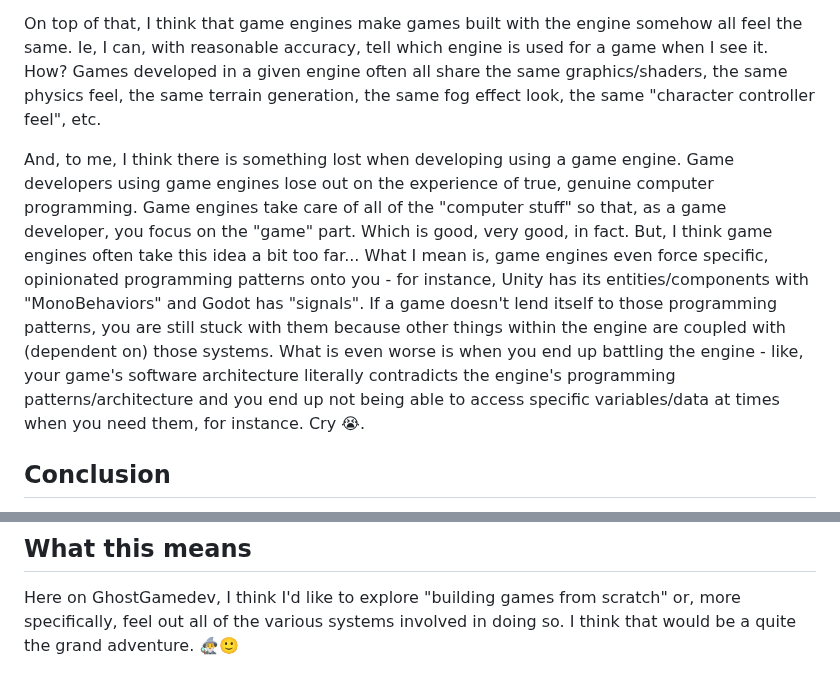
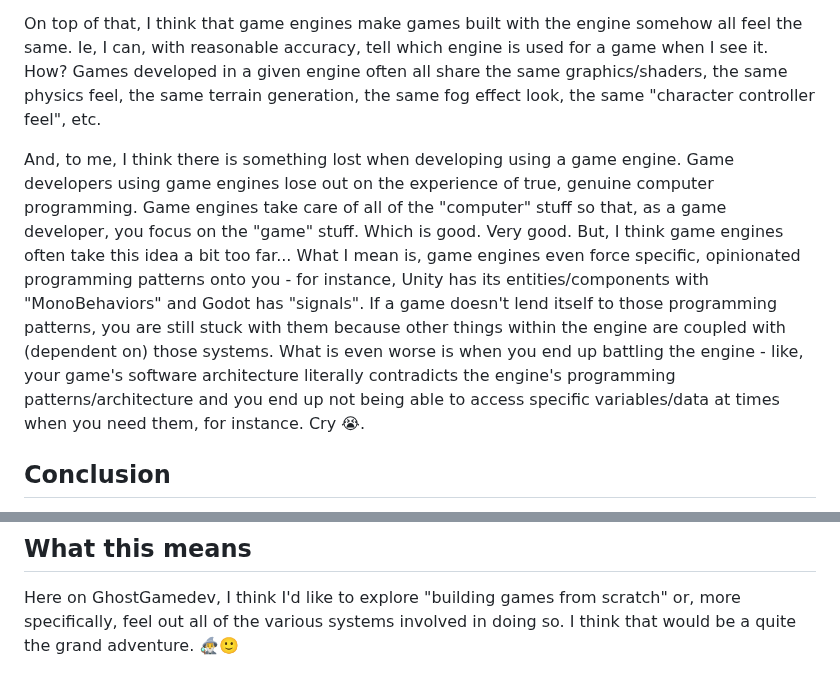
Before and after one commit to GhostGamedev/ghostgamedev.github.io, a Markdown page: posts/2025-10-15-on-gamedev.md, 2 parts joined by grey strips. Rendered like a GitHub page.

Commit message:
posts/2025-10-15-on-gamedev.md updated from https://stackedit.io/

```diff
--- a/posts/2025-10-15-on-gamedev.md
+++ b/posts/2025-10-15-on-gamedev.md
@@ -59,7 +59,7 @@ I think the issue, which are also solutions at the same time, let's call it a "d
 
 On top of that, I think that game engines make games built with the engine somehow all feel the same. Ie, I can, with reasonable accuracy, tell which engine is used for a game when I see it. How? Games developed in a given engine often all share the same graphics/shaders, the same physics feel, the same terrain generation, the same fog effect look, the same "character controller feel", etc.
 
-And, to me, I think there is something lost when developing using a game engine. Game developers using game engines lose out on the experience of true, genuine computer programming. Game engines take care of all of the "computer stuff" so that, as a game developer, you focus on the "game" part. Which is good, very good, in fact. But, I think game engines often take this idea a bit too far... What I mean is, game engines even force specific, opinionated programming patterns onto you - for instance, Unity has its entities/components with "MonoBehaviors" and Godot has "signals". If a game doesn't lend itself to those programming patterns, you are still stuck with them because other things within the engine are coupled with (dependent on) those systems. What is even worse is when you end up battling the engine - like, your game's software architecture literally contradicts the engine's programming patterns/architecture and you end up not being able to access specific variables/data at times when you need them, for instance. Cry 😭.
+And, to me, I think there is something lost when developing using a game engine. Game developers using game engines lose out on the experience of true, genuine computer programming. Game engines take care of all of the "computer" stuff so that, as a game developer, you focus on the "game" stuff. Which is good. Very good. But, I think game engines often take this idea a bit too far... What I mean is, game engines even force specific, opinionated programming patterns onto you - for instance, Unity has its entities/components with "MonoBehaviors" and Godot has "signals". If a game doesn't lend itself to those programming patterns, you are still stuck with them because other things within the engine are coupled with (dependent on) those systems. What is even worse is when you end up battling the engine - like, your game's software architecture literally contradicts the engine's programming patterns/architecture and you end up not being able to access specific variables/data at times when you need them, for instance. Cry 😭.
 
 ## Conclusion
 
@@ -69,6 +69,6 @@ So, all in all, I think game engines are truly good, but I think you lose some o
 
 Here on GhostGamedev, I think I'd like to explore "building games from scratch" or, more specifically, feel out all of the various systems involved in doing so. I think that would be a quite the grand adventure. 🧙‍♂️🙂
 <!--stackedit_data:
-eyJoaXN0b3J5IjpbLTIyNTI5OTgzOSwtMTczMDc2OTY3NSwyMD
+eyJoaXN0b3J5IjpbLTM0MzI2MjgxNSwtMTczMDc2OTY3NSwyMD
 g2MDQ2MjUyLDQwMjU4MjA1NywyMTAwMzUxMTY2XX0=
 -->
```
